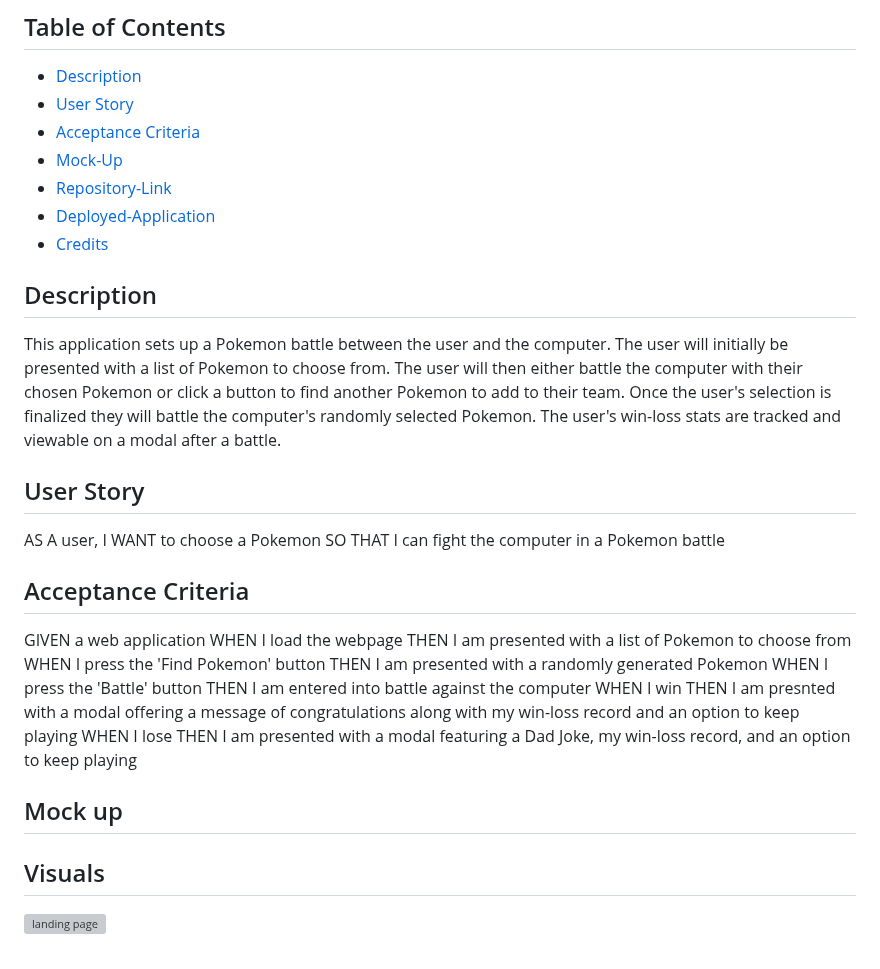
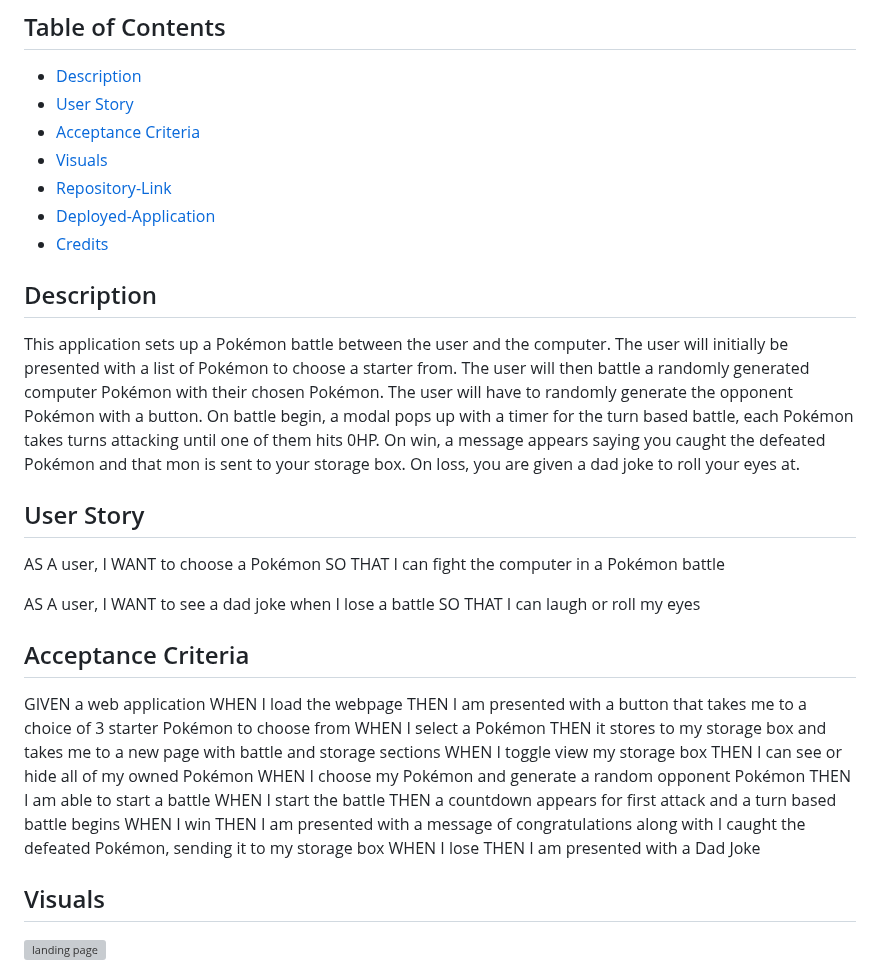
Before and after one commit to bryan-mcintyre/Pokemon-Battle-Simulator, a Markdown page: README.md, the part around the change. Rendered like a GitHub page; grey boxes are pictures that could not be loaded.

```diff
--- a/README.md
+++ b/README.md
@@ -4,34 +4,40 @@
 - [Description](#description)
 - [User Story](#user-story)
 - [Acceptance Criteria](#acceptance-criteria)
-- [Mock-Up](#mock-up)
+- [Visuals](#visuals)
 - [Repository-Link](#repository-link)
 - [Deployed-Application](#deployed-application)
 - [Credits](#deployed-application)
 
 
 ## Description
-This application sets up a Pokemon battle between the user and the computer. The user will initially be presented with a list of Pokemon to choose from. The user will then either battle the computer with their chosen Pokemon or click a button to find another Pokemon to add to their team. Once the user's selection is finalized they will battle the computer's randomly selected Pokemon. The user's win-loss stats are tracked and viewable on a modal after a battle.
+This application sets up a Pokémon battle between the user and the computer. The user will initially be presented with a list of Pokémon to choose a starter from. The user will then battle a randomly generated computer Pokémon with their chosen Pokémon. The user will have to randomly generate the opponent Pokémon with a button. On battle begin, a modal pops up with a timer for the turn based battle, each Pokémon takes turns attacking until one of them hits 0HP. On win, a message appears saying you caught the defeated Pokémon and that mon is sent to your storage box. On loss, you are given a dad joke to roll your eyes at.
 
 ## User Story
 AS A user,
-I WANT to choose a Pokemon
-SO THAT I can fight the computer in a Pokemon battle
+I WANT to choose a Pokémon
+SO THAT I can fight the computer in a Pokémon battle
+
+AS A user,
+I WANT to see a dad joke when I lose a battle
+SO THAT I can laugh or roll my eyes
 
 ## Acceptance Criteria
 GIVEN a web application
 WHEN I load the webpage
-THEN I am presented with a list of Pokemon to choose from
-WHEN I press the 'Find Pokemon' button
-THEN I am presented with a randomly generated Pokemon
-WHEN I press the 'Battle' button
-THEN I am entered into battle against the computer
+THEN I am presented with a button that takes me to a choice of 3 starter Pokémon to choose from
+WHEN I select a Pokémon
+THEN it stores to my storage box and takes me to a new page with battle and storage sections
+WHEN I toggle view my storage box
+THEN I can see or hide all of my owned Pokémon
+WHEN I choose my Pokémon and generate a random opponent Pokémon
+THEN I am able to start a battle
+WHEN I start the battle
+THEN a countdown appears for first attack and a turn based battle begins
 WHEN I win
-THEN I am presnted with a modal offering a message of congratulations along with my win-loss record and an option to keep playing
+THEN I am presented with a message of congratulations along with I caught the defeated Pokémon, sending it to my storage box
 WHEN I lose
-THEN I am presented with a modal featuring a Dad Joke, my win-loss record, and an option to keep playing
-
-## Mock up
+THEN I am presented with a Dad Joke
 
 ## Visuals
 ![landing page](https://github.com/bryan-mcintyre/Pokemon-Battle-Simulator/assets/85810714/a66c2fbb-8983-4224-a6fe-66979cf1ab18)
```
